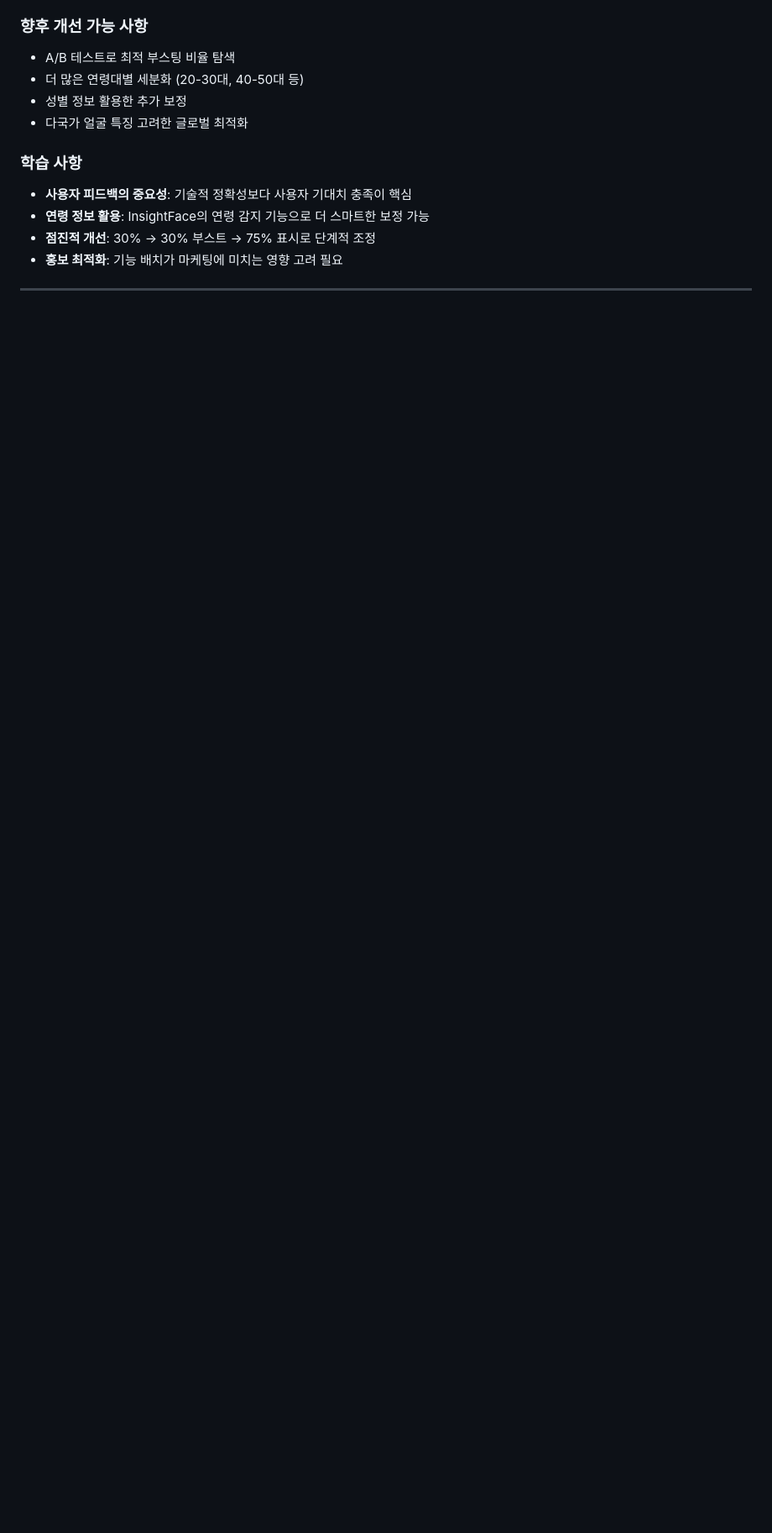
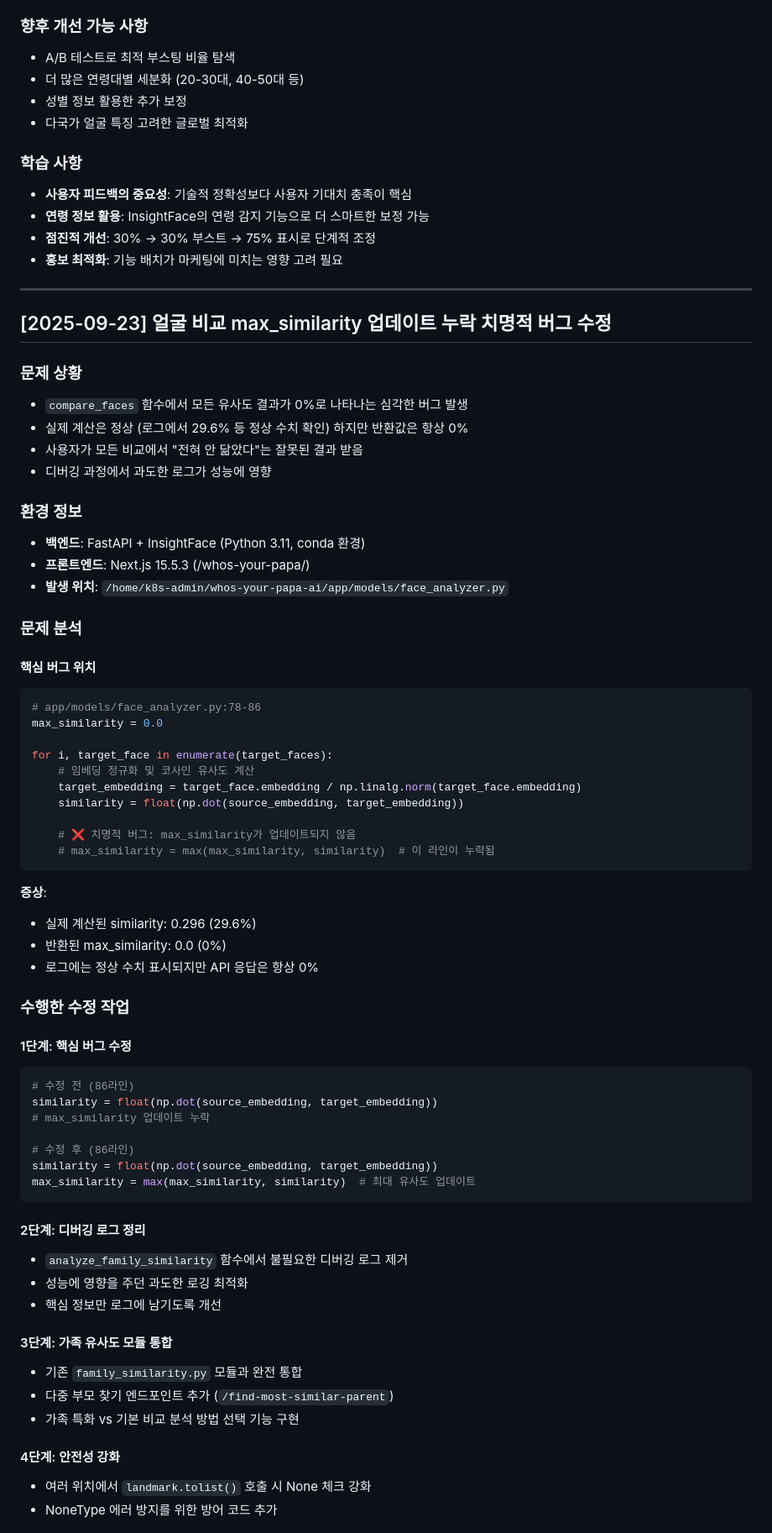
Before and after one commit to captain-yun7/face-ai-analysis-alpha, a Markdown page: docs/WORKFLOW.md, the part around one of its changes. Shown at 84% size. Rendered like a GitHub page; blank space fills up the shorter version.

````diff
--- a/docs/WORKFLOW.md
+++ b/docs/WORKFLOW.md
@@ -1493,3 +1493,64 @@ Co-Authored-By: Claude <noreply@anthropic.com>"
 
 ---
 
+## [2025-09-23] 얼굴 비교 max_similarity 업데이트 누락 치명적 버그 수정
+
+### 문제 상황
+- `compare_faces` 함수에서 모든 유사도 결과가 0%로 나타나는 심각한 버그 발생
+- 실제 계산은 정상 (로그에서 29.6% 등 정상 수치 확인) 하지만 반환값은 항상 0%
+- 사용자가 모든 비교에서 "전혀 안 닮았다"는 잘못된 결과 받음
+- 디버깅 과정에서 과도한 로그가 성능에 영향
+
+### 환경 정보
+- **백엔드**: FastAPI + InsightFace (Python 3.11, conda 환경)
+- **프론트엔드**: Next.js 15.5.3 (/whos-your-papa/)
+- **발생 위치**: `/home/k8s-admin/whos-your-papa-ai/app/models/face_analyzer.py`
+
+### 문제 분석
+
+#### 핵심 버그 위치
+```python
+# app/models/face_analyzer.py:78-86
+max_similarity = 0.0
+
+for i, target_face in enumerate(target_faces):
+    # 임베딩 정규화 및 코사인 유사도 계산
+    target_embedding = target_face.embedding / np.linalg.norm(target_face.embedding)
+    similarity = float(np.dot(source_embedding, target_embedding))
+
+    # ❌ 치명적 버그: max_similarity가 업데이트되지 않음
+    # max_similarity = max(max_similarity, similarity)  # 이 라인이 누락됨
+```
+
+**증상**:
+- 실제 계산된 similarity: 0.296 (29.6%)
+- 반환된 max_similarity: 0.0 (0%)
+- 로그에는 정상 수치 표시되지만 API 응답은 항상 0%
+
+### 수행한 수정 작업
+
+#### 1단계: 핵심 버그 수정
+```python
+# 수정 전 (86라인)
+similarity = float(np.dot(source_embedding, target_embedding))
+# max_similarity 업데이트 누락
+
+# 수정 후 (86라인)
+similarity = float(np.dot(source_embedding, target_embedding))
+max_similarity = max(max_similarity, similarity)  # 최대 유사도 업데이트
+```
+
+#### 2단계: 디버깅 로그 정리
+- `analyze_family_similarity` 함수에서 불필요한 디버깅 로그 제거
+- 성능에 영향을 주던 과도한 로깅 최적화
+- 핵심 정보만 로그에 남기도록 개선
+
+#### 3단계: 가족 유사도 모듈 통합
+- 기존 `family_similarity.py` 모듈과 완전 통합
+- 다중 부모 찾기 엔드포인트 추가 (`/find-most-similar-parent`)
+- 가족 특화 vs 기본 비교 분석 방법 선택 기능 구현
+
+#### 4단계: 안전성 강화
+- 여러 위치에서 `landmark.tolist()` 호출 시 None 체크 강화
+- NoneType 에러 방지를 위한 방어 코드 추가
+
````
Also changed, not shown: other parts of docs/WORKFLOW.md (+86 -0 lines).
